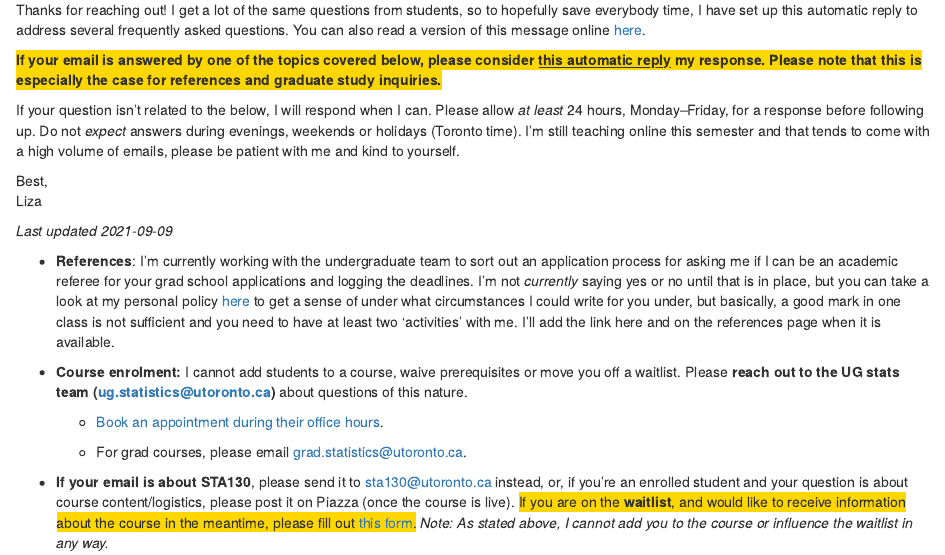
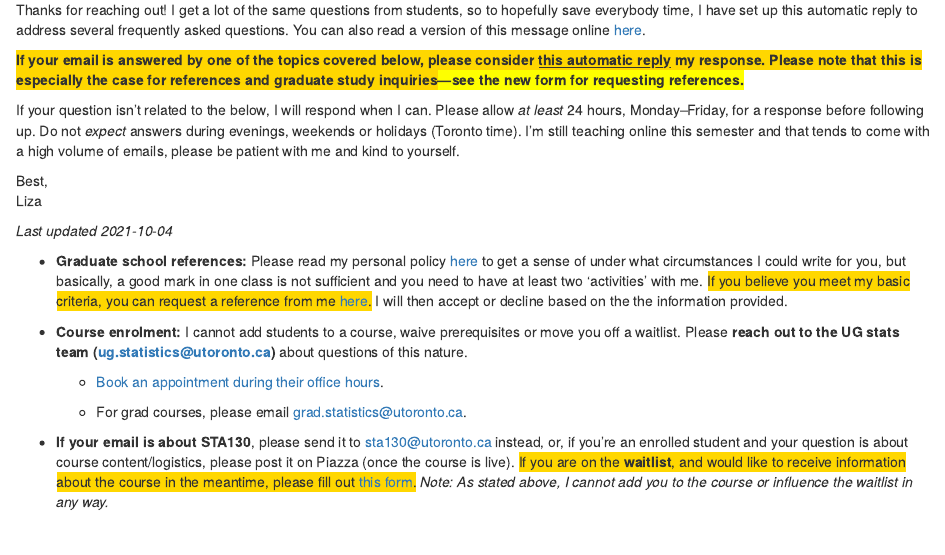
Before and after one commit to elb0/lizawebsite, an R Markdown document (autoresponder.Rmd): the page in a window 1100 px wide, from 280 px down. Rendered offline with R 4.5, knitr and Pandoc, with nearby package versions; drawn as R Markdown's standard HTML page in place of the format the file asks for.

Commit message:
Add reference request link

```diff
--- a/autoresponder.Rmd
+++ b/autoresponder.Rmd
@@ -1,7 +1,7 @@
 ---
 title: "My autoresponder"
 description: |
-  I have an autoresponder on all year round with answers to FAQs, useful links, and more. You can check the latest version here. *Last updated: 2021-09-09*.
+  I have an autoresponder on all year round with answers to FAQs, useful links, and more. You can check the latest version here. *Last updated: 2021-10-04*.
 output:
   distill::distill_article:
     toc: true
@@ -22,7 +22,7 @@ Hi there,
 
 Thanks for reaching out! I get a lot of the same questions from students, so to hopefully save everybody time, I have set up this automatic reply to address several frequently asked questions. You can also read a version of this message online [here](https://www.lizabolton.com/autoresponder.html).
 
-[**If your email is answered by one of the topics covered below, please consider [this automatic reply]{.ul} my response. Please note that this is especially the case for references and graduate study inquiries.**]{style="background-color: #FFD700"}
+[**If your email is answered by one of the topics covered below, please consider [this automatic reply]{.ul} my response. Please note that this is especially the case for references and graduate study inquiries**]{style="background-color: #FFD700"}[**—see the new form for requesting references.**]{style="background-color:#FEFF00"}
 
 If your question isn't related to the below, I will respond when I can. Please allow *at least* 24 hours, Monday--Friday, for a response before following up. Do not *expect* answers during evenings, weekends or holidays (Toronto time). I'm still teaching online this semester and that tends to come with a high volume of emails, please be patient with me and kind to yourself.
 
@@ -33,5 +33,5 @@ Liza
 
--   **References**: I'm currently working with the undergraduate team to sort out an application process for asking me if I can be an academic referee for your grad school applications and logging the deadlines. I'm not *currently* saying yes or no until that is in place, but you can take a look at my personal policy [here](https://www.lizabolton.com/references.html) to get a sense of under what circumstances I could write for you under, but basically, a good mark in one class is not sufficient and you need to have at least two 'activities' with me. I'll add the link here and on the references page when it is available.
+-   **Graduate school references:** Please read my personal policy [here](https://www.lizabolton.com/references.html) to get a sense of under what circumstances I could write for you, but basically, a good mark in one class is not sufficient and you need to have at least two ‘activities’ with me. [If you believe you meet my basic criteria, you can request a reference from me [here](https://forms.office.com/r/XHqjGXjCru).]{style="background-color: #FFD700"} I will then accept or decline based on the the information provided.
 
 -   **Course enrolment:** I cannot add students to a course, waive prerequisites or move you off a waitlist. Please **reach out to the UG stats team ([ug.statistics\@utoronto.ca](ug.statistics@utoronto.ca))** about questions of this nature.
 
```
Also changed, not shown: docs/search.json, autoresponder.Rmd (2 more changed lines), 2 other files.
